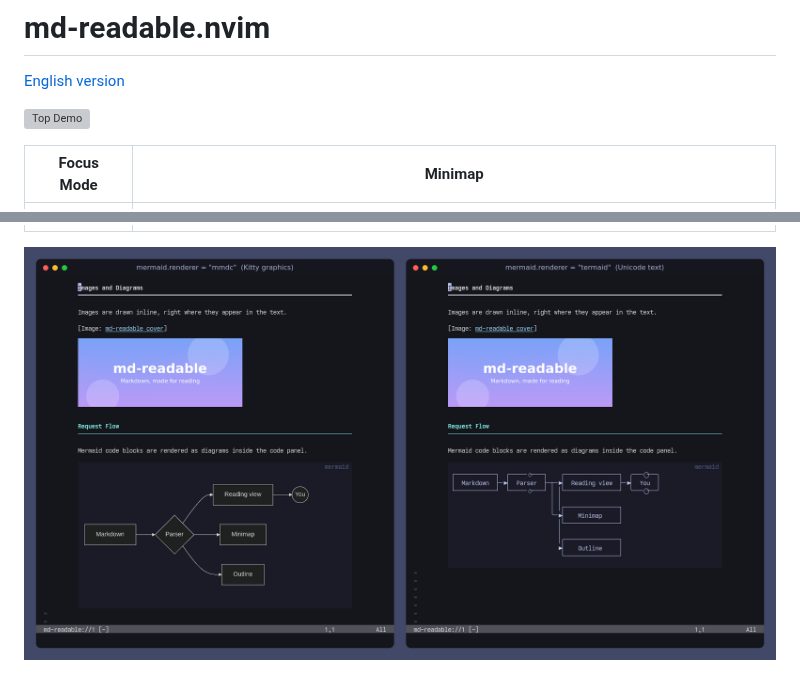
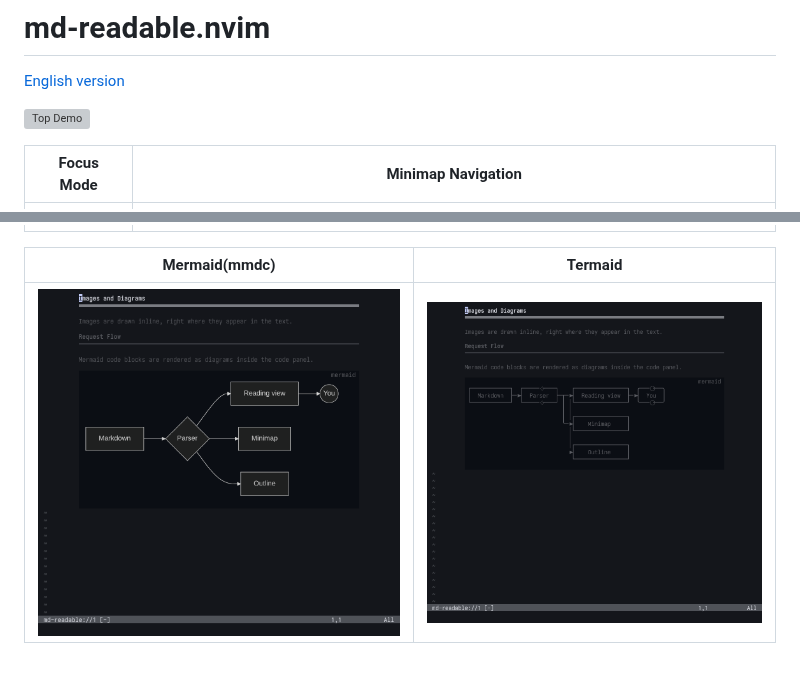
Before and after one commit to takeshiD/md-readable.nvim, a Markdown page: README_ja.md, 2 parts joined by grey strips. Drawn GitHub-style; pictures changed too: assets/media-mmdc.png (added), assets/media-termaid.png (added), assets/media.png (deleted); grey boxes are pictures that could not be loaded.

Commit message:
docs: update mermaid

```diff
--- a/README_ja.md
+++ b/README_ja.md
@@ -4,12 +4,15 @@
 
 ![Top Demo](assets/readable.gif)
 
-| Focus Mode                      | Minimap                        |
+
+| Focus Mode                      | Minimap Navigation             |
 | -----------                     | -------                        |
 | ![Focus Mode](assets/focus.gif) | ![Minimap](assets/minimap.png) |
 
 
-![画像と Mermaid 図。左は mmdc、右は termaid で描画](assets/media.png)
+| Mermaid(mmdc)                  | Termaid                              |
+| ---------------                | -----------                          |
+| ![MMDC](assets/media-mmdc.png) | ![Termaid](assets/media-termaid.png) |
 
 ![mdBook の目次からページを切り替える様子](assets/ssg.gif)
 
```
Also changed, not shown: 2 other files.
